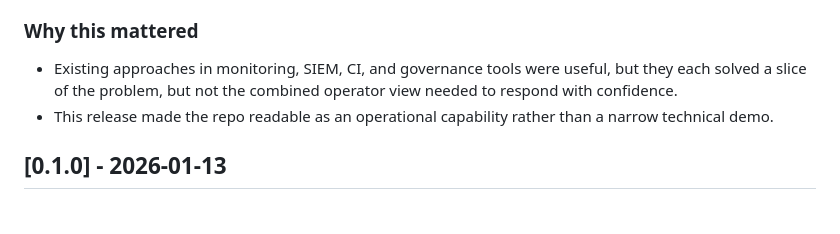
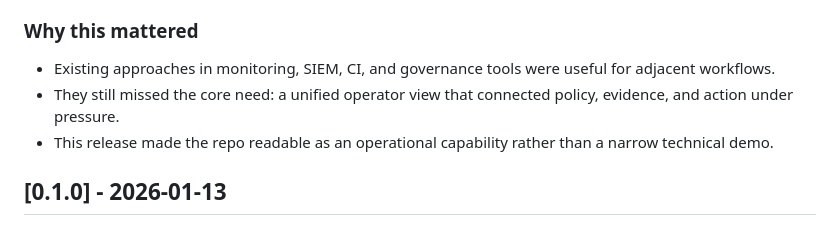
Before and after one commit to mizcausevic-dev/agent-router, a Markdown page: CHANGELOG.md, the part around the change. Rendered like a GitHub page.

```diff
--- a/CHANGELOG.md
+++ b/CHANGELOG.md
@@ -12,7 +12,8 @@ This log is intentionally written as an engineering record rather than a launch
 - Tightened the repo story around the real-world operating problem: policy drift, observability blind spots, latency pressure, and fragmented control evidence.
 
 ### Why this mattered
-- Existing approaches in monitoring, SIEM, CI, and governance tools were useful, but they each solved a slice of the problem, but not the combined operator view needed to respond with confidence.
+- Existing approaches in monitoring, SIEM, CI, and governance tools were useful for adjacent workflows.
+- They still missed the core need: a unified operator view that connected policy, evidence, and action under pressure.
 - This release made the repo readable as an operational capability rather than a narrow technical demo.
 
 ## [0.1.0] - 2026-01-13
```
Also changed, not shown: docs/ORIGIN.md (+2 -2 lines).
